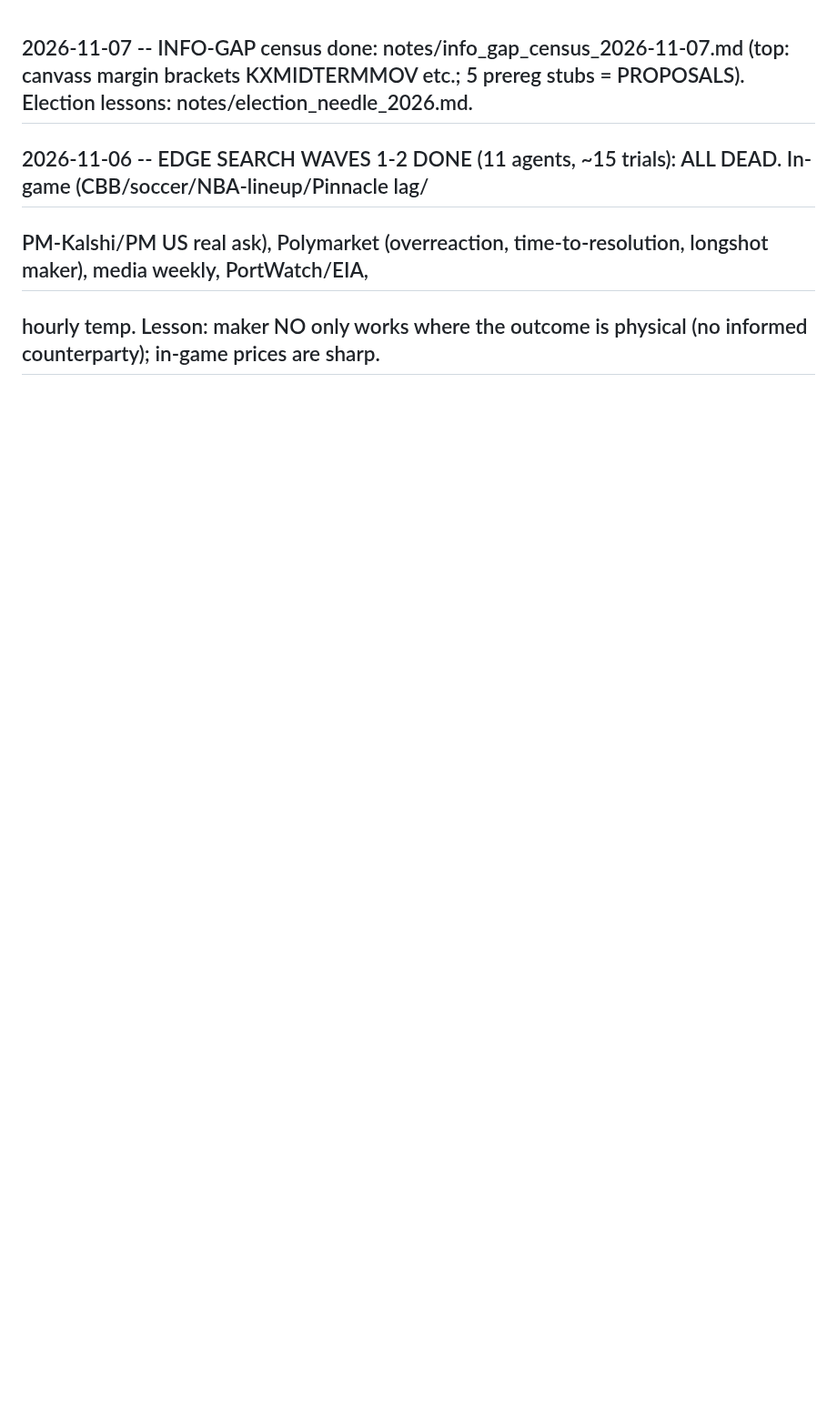
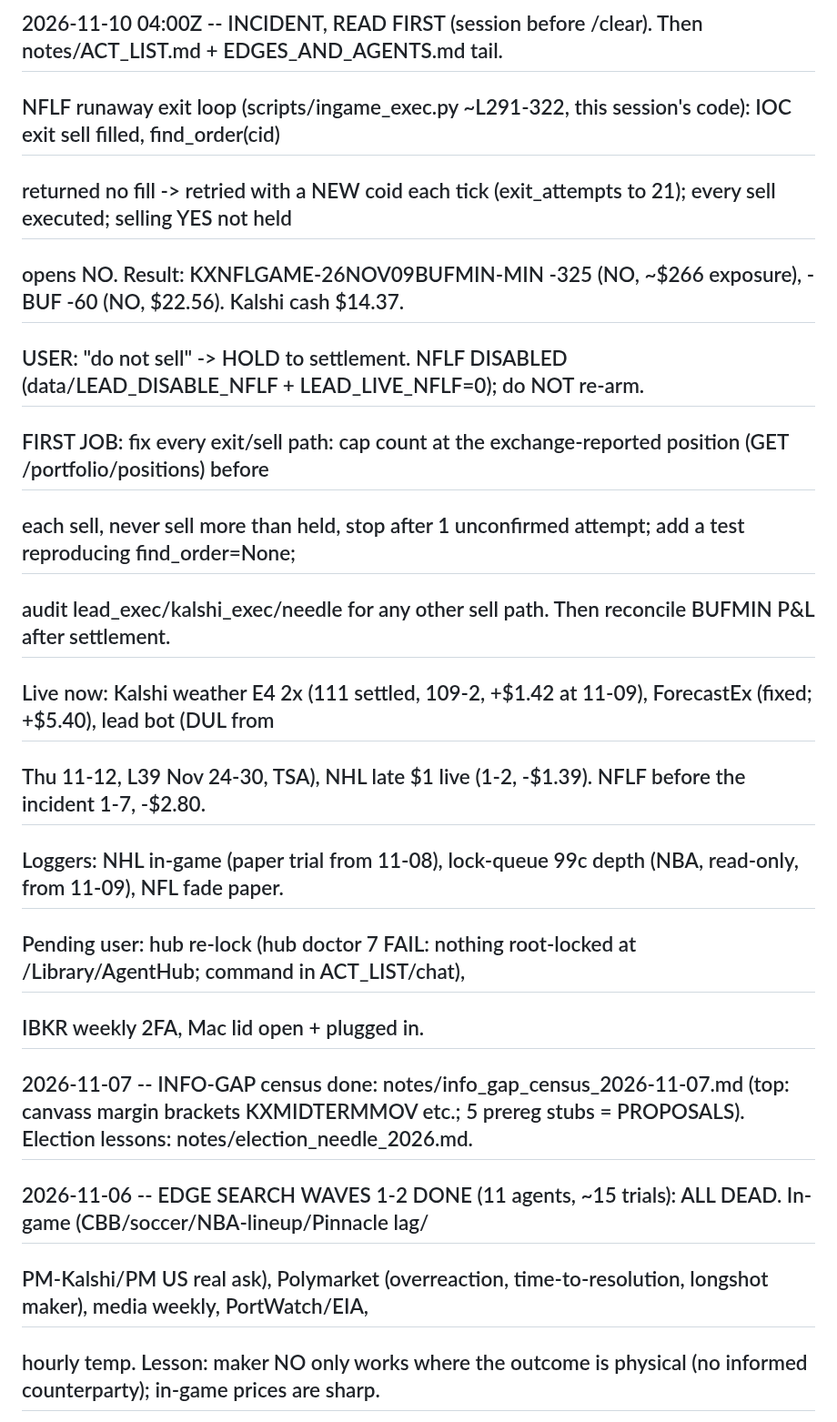
Before and after one commit to ttt5600/NeruoBatLab, a Markdown page: sports/STATE.md, the part around the change. Shown at 91% size. GitHub-like rendering; blank space fills up the shorter version.

Commit message:
sports: STATE handoff -- NFLF runaway exit incident (BUFMIN NO 325/60), NFLF disabled, first job = reduce-only exits
Co-Authored-By: Claude Opus 5.5 <noreply@anthropic.com>

```diff
--- a/sports/STATE.md
+++ b/sports/STATE.md
@@ -1,3 +1,17 @@
+## 2026-11-10 04:00Z -- INCIDENT, READ FIRST (session before /clear). Then notes/ACT_LIST.md + EDGES_AND_AGENTS.md tail.
+## NFLF runaway exit loop (scripts/ingame_exec.py ~L291-322, this session's code): IOC exit sell filled, find_order(cid)
+##   returned no fill -> retried with a NEW coid each tick (exit_attempts to 21); every sell executed; selling YES not held
+##   opens NO. Result: KXNFLGAME-26NOV09BUFMIN-MIN -325 (NO, ~$266 exposure), -BUF -60 (NO, $22.56). Kalshi cash $14.37.
+##   USER: "do not sell" -> HOLD to settlement. NFLF DISABLED (data/LEAD_DISABLE_NFLF + LEAD_LIVE_NFLF=0); do NOT re-arm.
+## FIRST JOB: fix every exit/sell path: cap count at the exchange-reported position (GET /portfolio/positions) before
+##   each sell, never sell more than held, stop after 1 unconfirmed attempt; add a test reproducing find_order=None;
+##   audit lead_exec/kalshi_exec/needle for any other sell path. Then reconcile BUFMIN P&L after settlement.
+## Live now: Kalshi weather E4 2x (111 settled, 109-2, +$1.42 at 11-09), ForecastEx (fixed; +$5.40), lead bot (DUL from
+##   Thu 11-12, L39 Nov 24-30, TSA), NHL late $1 live (1-2, -$1.39). NFLF before the incident 1-7, -$2.80.
+## Loggers: NHL in-game (paper trial from 11-08), lock-queue 99c depth (NBA, read-only, from 11-09), NFL fade paper.
+## Pending user: hub re-lock (hub doctor 7 FAIL: nothing root-locked at /Library/AgentHub; command in ACT_LIST/chat),
+##   IBKR weekly 2FA, Mac lid open + plugged in.
+
 ## 2026-11-07 -- INFO-GAP census done: notes/info_gap_census_2026-11-07.md (top: canvass margin brackets KXMIDTERMMOV etc.; 5 prereg stubs = PROPOSALS). Election lessons: notes/election_needle_2026.md.
 ## 2026-11-06 -- EDGE SEARCH WAVES 1-2 DONE (11 agents, ~15 trials): ALL DEAD. In-game (CBB/soccer/NBA-lineup/Pinnacle lag/
 ## PM-Kalshi/PM US real ask), Polymarket (overreaction, time-to-resolution, longshot maker), media weekly, PortWatch/EIA,
```
Also changed, not shown: sports/notes/EDGES_AND_AGENTS.md (+2 -0 lines).
